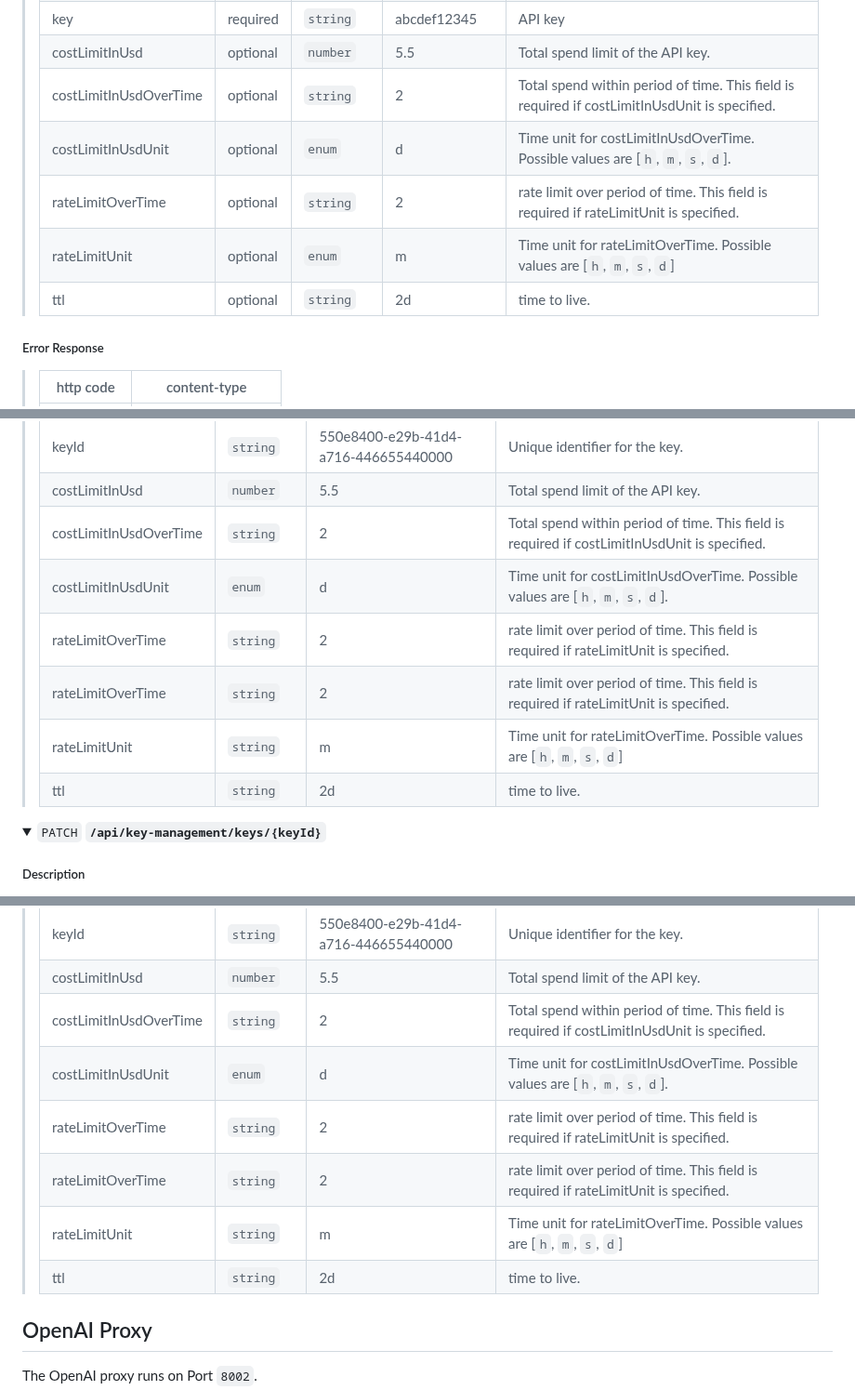
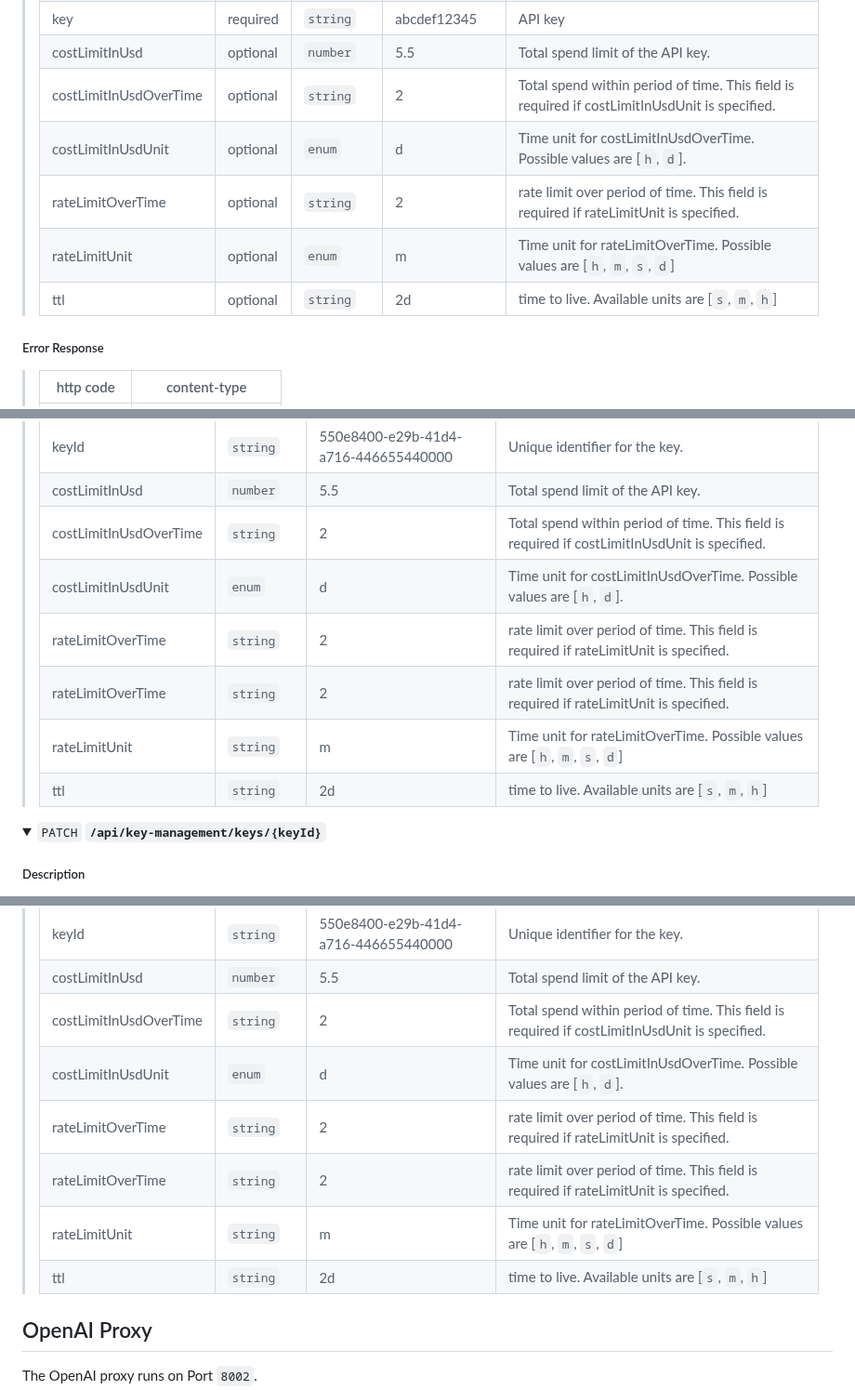
Before and after one commit to bricks-cloud/BricksLLM, a Markdown page: README.md, 3 parts joined by grey strips. Shown at 93% size. Drawn GitHub-style; folded sections open.

```diff
--- a/README.md
+++ b/README.md
@@ -134,10 +134,11 @@ This endpoint is set up for retrieving key configurations using a query param ca
 > | key | required | `string` | abcdef12345 | API key |
 > | costLimitInUsd | optional | `number` | 5.5 | Total spend limit of the API key.
 > | costLimitInUsdOverTime | optional | `string` | 2 | Total spend within period of time. This field is required if costLimitInUsdUnit is specified.   |
-> | costLimitInUsdUnit | optional | `enum` | d                       | Time unit for costLimitInUsdOverTime. Possible values are [`h`, `m`, `s`, `d`].      |
+> | costLimitInUsdUnit | optional | `enum` | d                       | Time unit for costLimitInUsdOverTime. Possible values are [`h`, `d`].      |
 > | rateLimitOverTime | optional | `string` | 2 | rate limit over period of time. This field is required if rateLimitUnit is specified.    |
 > | rateLimitUnit | optional | `enum` | m                         |  Time unit for rateLimitOverTime. Possible values are [`h`, `m`, `s`, `d`]       |
-> | ttl | optional | `string` | 2d | time to live. |
+> | ttl | optional | `string` | 2d | time to live. Available units are [`s`, `m`, `h`] |
+
 
 ##### Error Response
 
@@ -165,11 +166,11 @@ This endpoint is set up for retrieving key configurations using a query param ca
 > | keyId | `string` | 550e8400-e29b-41d4-a716-446655440000 | Unique identifier for the key.  |
 > | costLimitInUsd | `number` | 5.5 | Total spend limit of the API key.
 > | costLimitInUsdOverTime | `string` | 2 | Total spend within period of time. This field is required if costLimitInUsdUnit is specified.   |
-> | costLimitInUsdUnit | `enum` | d                       | Time unit for costLimitInUsdOverTime. Possible values are [`h`, `m`, `s`, `d`].      |
+> | costLimitInUsdUnit | `enum` | d                       | Time unit for costLimitInUsdOverTime. Possible values are [`h`, `d`].      |
 > | rateLimitOverTime | `string` | 2 | rate limit over period of time. This field is required if rateLimitUnit is specified.    |
 > | rateLimitOverTime | `string` | 2 | rate limit over period of time. This field is required if rateLimitUnit is specified.    |
 > | rateLimitUnit | `string` | m                         |  Time unit for rateLimitOverTime. Possible values are [`h`, `m`, `s`, `d`]       |
-> | ttl | `string` | 2d | time to live. |
+> | ttl | `string` | 2d | time to live. Available units are [`s`, `m`, `h`] |
 
 </details>
 
@@ -222,11 +223,11 @@ This endpoint is set up for updating key configurations using key id.
 > | keyId | `string` | 550e8400-e29b-41d4-a716-446655440000 | Unique identifier for the key.  |
 > | costLimitInUsd | `number` | 5.5 | Total spend limit of the API key.
 > | costLimitInUsdOverTime | `string` | 2 | Total spend within period of time. This field is required if costLimitInUsdUnit is specified.   |
-> | costLimitInUsdUnit | `enum` | d                       | Time unit for costLimitInUsdOverTime. Possible values are [`h`, `m`, `s`, `d`].      |
+> | costLimitInUsdUnit | `enum` | d                       | Time unit for costLimitInUsdOverTime. Possible values are [`h`, `d`].      |
 > | rateLimitOverTime | `string` | 2 | rate limit over period of time. This field is required if rateLimitUnit is specified.    |
 > | rateLimitOverTime | `string` | 2 | rate limit over period of time. This field is required if rateLimitUnit is specified.    |
 > | rateLimitUnit | `string` | m                         |  Time unit for rateLimitOverTime. Possible values are [`h`, `m`, `s`, `d`]       |
-> | ttl | `string` | 2d | time to live. |
+> | ttl | `string` | 2d | time to live. Available units are [`s`, `m`, `h`] |
 
 </details>
 
```
Also changed, not shown: other parts of README.md (+3 -3 lines).
